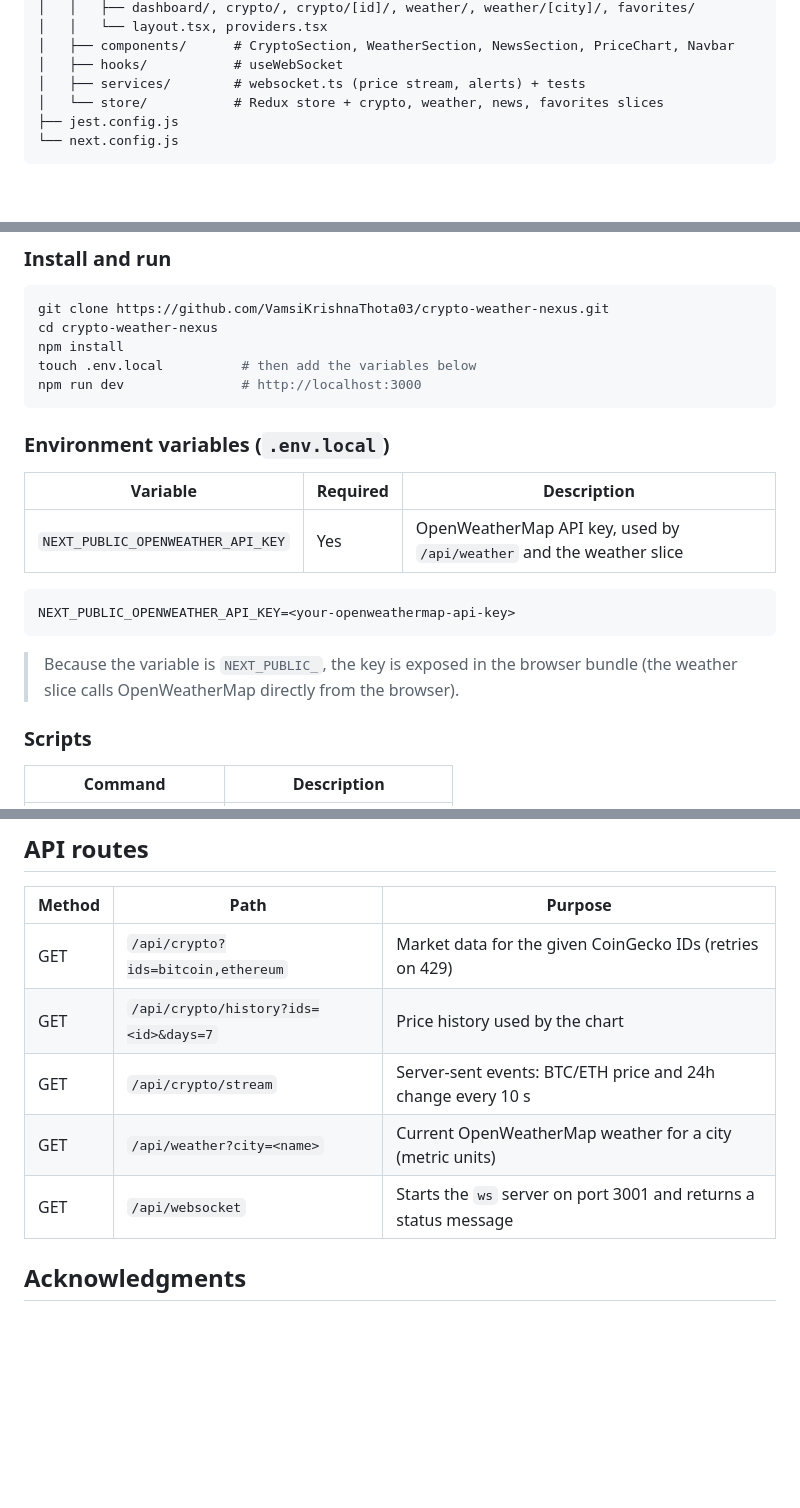
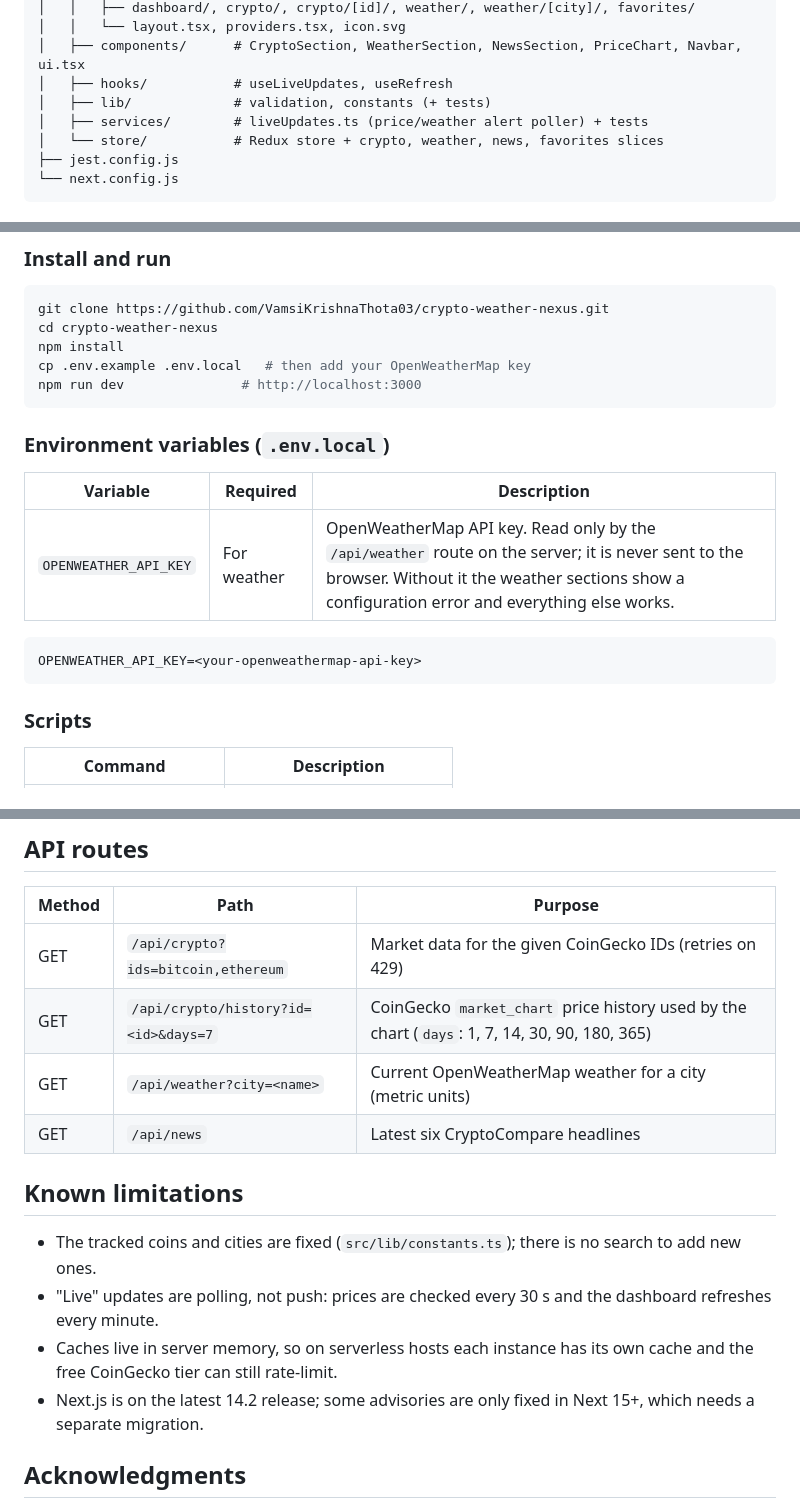
Before and after one commit to VamsiKrishnaThota03/crypto-weather-nexus, a Markdown page: README.md, 3 parts joined by grey strips. Rendered like a GitHub page; blank space fills up the shorter version.

````diff
--- a/README.md
+++ b/README.md
@@ -62,8 +64,9 @@ crypto-weather-nexus/
 │   │   ├── dashboard/, crypto/, crypto/[id]/, weather/, weather/[city]/, favorites/
-│   │   └── layout.tsx, providers.tsx
-│   ├── components/      # CryptoSection, WeatherSection, NewsSection, PriceChart, Navbar
-│   ├── hooks/           # useWebSocket
-│   ├── services/        # websocket.ts (price stream, alerts) + tests
+│   │   └── layout.tsx, providers.tsx, icon.svg
+│   ├── components/      # CryptoSection, WeatherSection, NewsSection, PriceChart, Navbar, ui.tsx
+│   ├── hooks/           # useLiveUpdates, useRefresh
+│   ├── lib/             # validation, constants (+ tests)
+│   ├── services/        # liveUpdates.ts (price/weather alert poller) + tests
 │   └── store/           # Redux store + crypto, weather, news, favorites slices
 ├── jest.config.js
 └── next.config.js
@@ -82,7 +85,7 @@ crypto-weather-nexus/
 git clone https://github.com/VamsiKrishnaThota03/crypto-weather-nexus.git
 cd crypto-weather-nexus
 npm install
-touch .env.local          # then add the variables below
+cp .env.example .env.local   # then add your OpenWeatherMap key
 npm run dev               # http://localhost:3000
 ```
 
@@ -90,13 +93,11 @@ npm run dev               # http://localhost:3000
 
 | Variable | Required | Description |
 | --- | --- | --- |
-| `NEXT_PUBLIC_OPENWEATHER_API_KEY` | Yes | OpenWeatherMap API key, used by `/api/weather` and the weather slice |
+| `OPENWEATHER_API_KEY` | For weather | OpenWeatherMap API key. Read only by the `/api/weather` route on the server; it is never sent to the browser. Without it the weather sections show a configuration error and everything else works. |
 
 ```env
-NEXT_PUBLIC_OPENWEATHER_API_KEY=<your-openweathermap-api-key>
+OPENWEATHER_API_KEY=<your-openweathermap-api-key>
 ```
-
-> Because the variable is `NEXT_PUBLIC_`, the key is exposed in the browser bundle (the weather slice calls OpenWeatherMap directly from the browser).
 
 ### Scripts
 
@@ -115,10 +116,16 @@ NEXT_PUBLIC_OPENWEATHER_API_KEY=<your-openweathermap-api-key>
 | Method | Path | Purpose |
 | --- | --- | --- |
 | GET | `/api/crypto?ids=bitcoin,ethereum` | Market data for the given CoinGecko IDs (retries on 429) |
-| GET | `/api/crypto/history?ids=<id>&days=7` | Price history used by the chart |
-| GET | `/api/crypto/stream` | Server-sent events: BTC/ETH price and 24h change every 10 s |
+| GET | `/api/crypto/history?id=<id>&days=7` | CoinGecko `market_chart` price history used by the chart (`days`: 1, 7, 14, 30, 90, 180, 365) |
 | GET | `/api/weather?city=<name>` | Current OpenWeatherMap weather for a city (metric units) |
-| GET | `/api/websocket` | Starts the `ws` server on port 3001 and returns a status message |
+| GET | `/api/news` | Latest six CryptoCompare headlines |
+
+## Known limitations
+
+- The tracked coins and cities are fixed (`src/lib/constants.ts`); there is no search to add new ones.
+- "Live" updates are polling, not push: prices are checked every 30 s and the dashboard refreshes every minute.
+- Caches live in server memory, so on serverless hosts each instance has its own cache and the free CoinGecko tier can still rate-limit.
+- Next.js is on the latest 14.2 release; some advisories are only fixed in Next 15+, which needs a separate migration.
 
 ## Acknowledgments
 
````
Also changed, not shown: other parts of README.md (+15 -13 lines), docs/screenshots/crypto-detail.png (added), docs/screenshots/dashboard.png (added), docs/screenshots/mobile-crypto.png (added).
